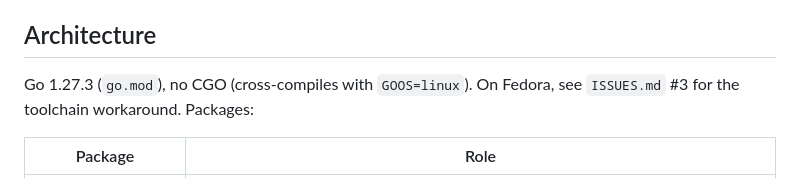
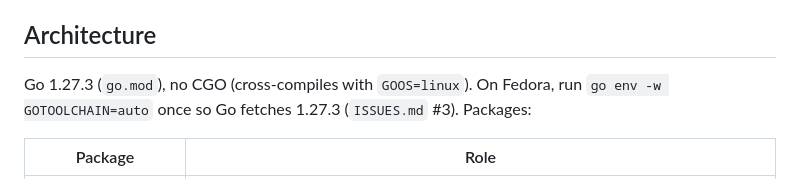
Before and after one commit to USER1043/cloudsync, a Markdown page: CLAUDE.md, the part around the change. GitHub-like rendering.

```diff
--- a/CLAUDE.md
+++ b/CLAUDE.md
@@ -145,7 +145,8 @@ out of this file (they are in Claude's private project memory instead).
 ## Architecture
 
 Go 1.27.3 (`go.mod`), no CGO (cross-compiles with `GOOS=linux`). On Fedora,
-see `ISSUES.md` #3 for the toolchain workaround. Packages:
+run `go env -w GOTOOLCHAIN=auto` once so Go fetches 1.27.3 (`ISSUES.md` #3).
+Packages:
 
 | Package | Role |
 |---|---|
```
Also changed, not shown: ISSUES.md (+5 -3 lines).
